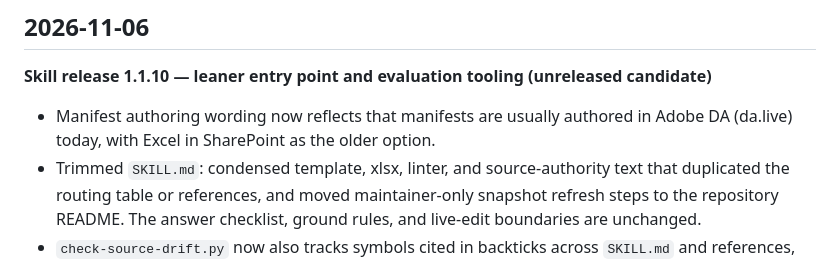
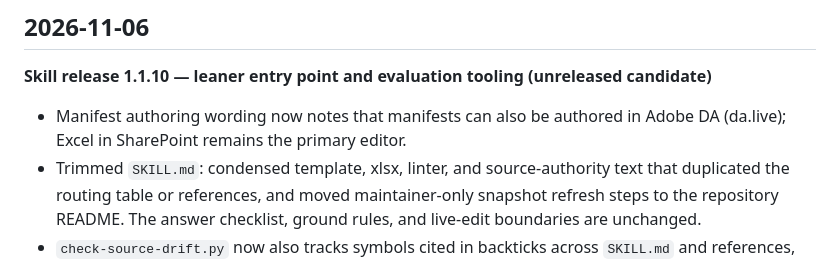
Before and after one commit to adobecom/milo-mep-skill, a Markdown page: skills/milo-mep/CHANGELOG.md, the part around the change. Drawn GitHub-style.

```diff
--- a/skills/milo-mep/CHANGELOG.md
+++ b/skills/milo-mep/CHANGELOG.md
@@ -6,8 +6,8 @@ runtime.)
 ## 2026-11-06
 
 **Skill release 1.1.10 — leaner entry point and evaluation tooling (unreleased candidate)**
-- Manifest authoring wording now reflects that manifests are usually authored
-  in Adobe DA (da.live) today, with Excel in SharePoint as the older option.
+- Manifest authoring wording now notes that manifests can also be authored in
+  Adobe DA (da.live); Excel in SharePoint remains the primary editor.
 - Trimmed `SKILL.md`: condensed template, xlsx, linter, and source-authority
   text that duplicated the routing table or references, and moved
   maintainer-only snapshot refresh steps to the repository README. The
```
Also changed, not shown: README.md (+4 -4 lines), skills/milo-mep/SKILL.md (+8 -8 lines).
